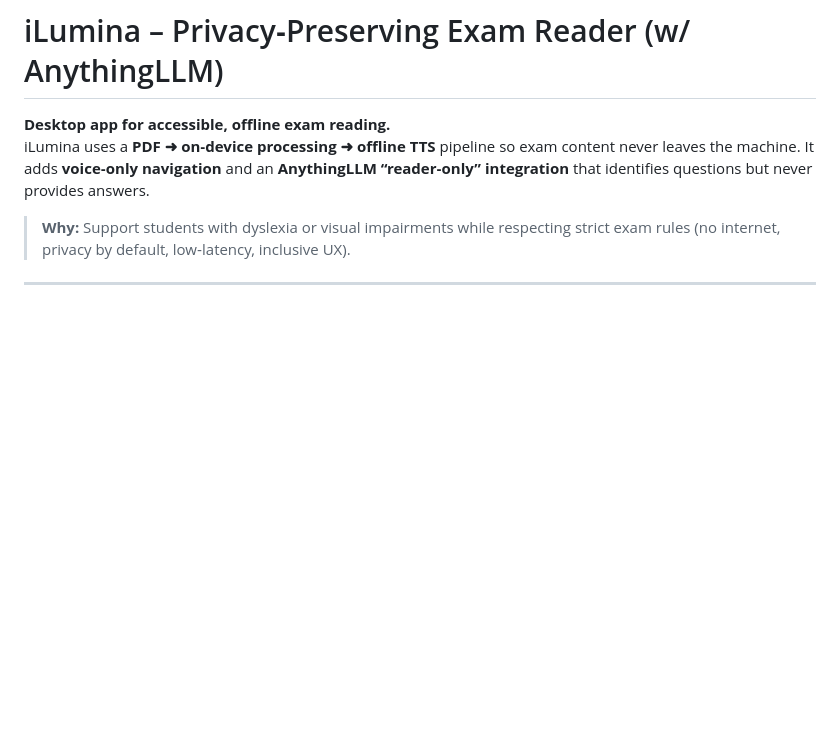
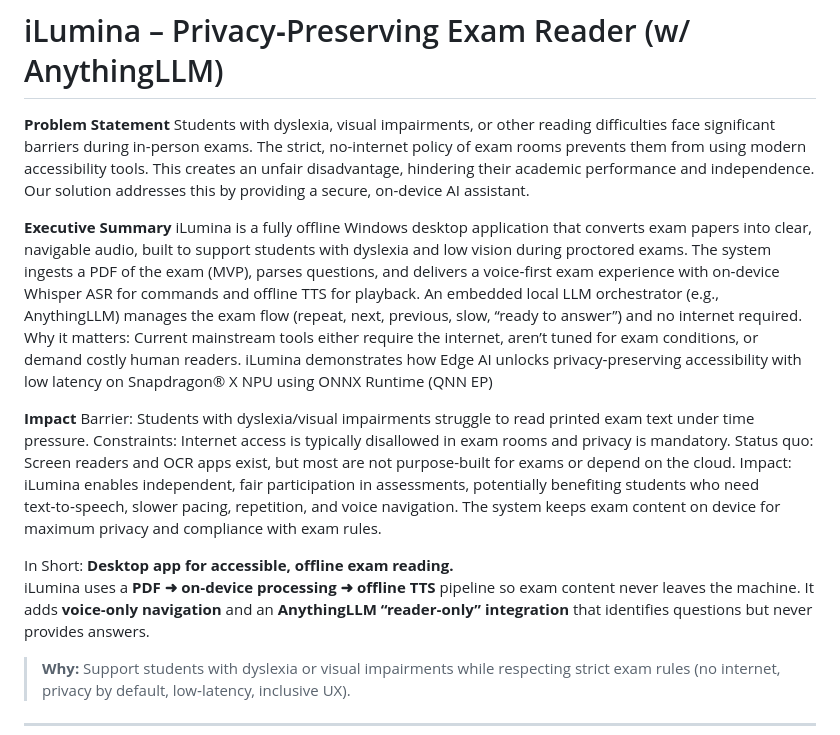
Before and after one commit to BitLords-V1/iLumina-Exam_Assistant, a Markdown page: README.md, the part around the change. Rendered like a GitHub page; blank space fills up the shorter version.

```diff
--- a/README.md
+++ b/README.md
@@ -1,6 +1,19 @@
 # iLumina – Privacy‑Preserving Exam Reader (w/ AnythingLLM)
 
-**Desktop app for accessible, offline exam reading.**
+**Problem Statement**
+Students with dyslexia, visual impairments, or other reading difficulties face significant barriers during in-person exams. The strict, no-internet policy of exam rooms prevents them from using modern accessibility tools. This creates an unfair disadvantage, hindering their academic performance and independence. Our solution addresses this by providing a secure, on-device AI assistant.
+
+**Executive Summary**
+iLumina is a fully offline Windows desktop application that converts exam papers into clear, navigable audio, built to support students with dyslexia and low vision during proctored exams. The system ingests a PDF of the exam (MVP), parses questions, and delivers a voice‑first exam experience with on‑device Whisper ASR for commands and offline TTS for playback. An embedded local LLM orchestrator (e.g., AnythingLLM) manages the exam flow (repeat, next, previous, slow, “ready to answer”) and no internet required.
+Why it matters: Current mainstream tools either require the internet, aren’t tuned for exam conditions, or demand costly human readers. iLumina demonstrates how Edge AI unlocks privacy‑preserving accessibility with low latency on Snapdragon® X NPU using ONNX Runtime (QNN EP)
+
+**Impact**
+Barrier: Students with dyslexia/visual impairments struggle to read printed exam text under time pressure.
+Constraints: Internet access is typically disallowed in exam rooms and privacy is mandatory.
+Status quo: Screen readers and OCR apps exist, but most are not purpose-built for exams or depend on the cloud.
+Impact: iLumina enables independent, fair participation in assessments, potentially benefiting students who need text‑to‑speech, slower pacing, repetition, and voice navigation. The system keeps exam content on device for maximum privacy and compliance with exam rules.
+
+In Short: **Desktop app for accessible, offline exam reading.**
 iLumina uses a **PDF ➜ on‑device processing ➜ offline TTS** pipeline so exam content never leaves the machine. It adds **voice‑only navigation** and an **AnythingLLM “reader‑only” integration** that identifies questions but never provides answers.
 
 > **Why:** Support students with dyslexia or visual impairments while respecting strict exam rules (no internet, privacy by default, low‑latency, inclusive UX).
```
